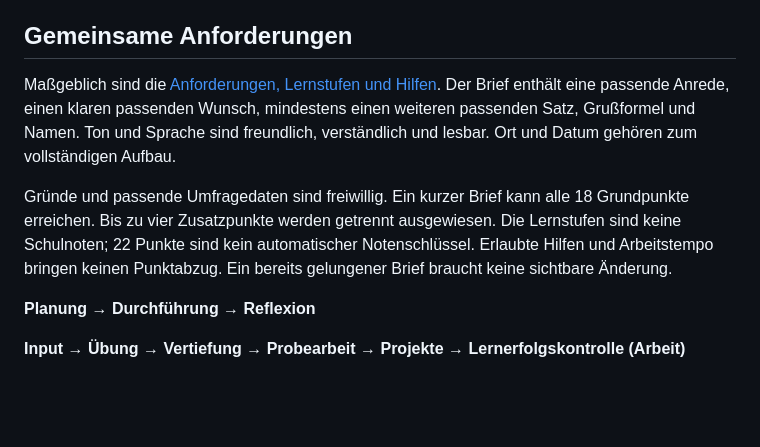
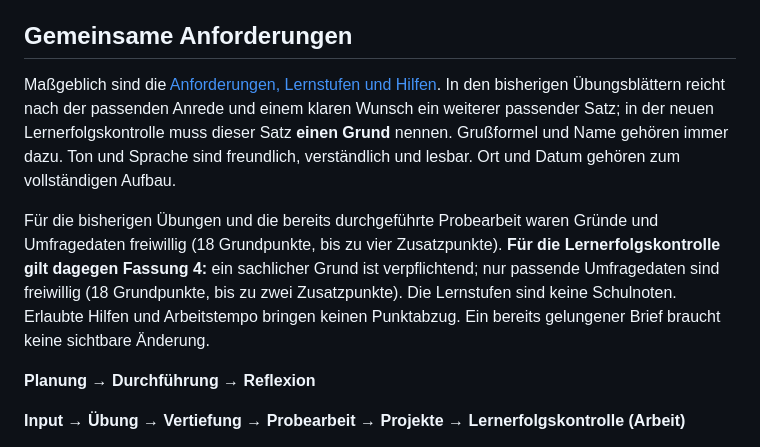
Before and after one commit to technikerleben/d5ur1-wunschbriefe, a Markdown page: README.md, the part around the change. Drawn GitHub-style; blank space fills up the shorter version.

Commit message:
Clarify LEK Fassung 4 versus previous practice requirements

```diff
--- a/README.md
+++ b/README.md
@@ -8,9 +8,9 @@ Die [Materialzentrale](https://d5ur1-wunschbriefe.vercel.app/) richtet sich an d
 
 ## Gemeinsame Anforderungen
 
-Maßgeblich sind die [Anforderungen, Lernstufen und Hilfen](materialien/bewertung/Anforderungen_Wunschbriefe.md). Der Brief enthält eine passende Anrede, einen klaren passenden Wunsch, mindestens einen weiteren passenden Satz, Grußformel und Namen. Ton und Sprache sind freundlich, verständlich und lesbar. Ort und Datum gehören zum vollständigen Aufbau.
+Maßgeblich sind die [Anforderungen, Lernstufen und Hilfen](materialien/bewertung/Anforderungen_Wunschbriefe.md). In den bisherigen Übungsblättern reicht nach der passenden Anrede und einem klaren Wunsch ein weiterer passender Satz; in der neuen Lernerfolgskontrolle muss dieser Satz **einen Grund** nennen. Grußformel und Name gehören immer dazu. Ton und Sprache sind freundlich, verständlich und lesbar. Ort und Datum gehören zum vollständigen Aufbau.
 
-Gründe und passende Umfragedaten sind freiwillig. Ein kurzer Brief kann alle 18 Grundpunkte erreichen. Bis zu vier Zusatzpunkte werden getrennt ausgewiesen. Die Lernstufen sind keine Schulnoten; 22 Punkte sind kein automatischer Notenschlüssel. Erlaubte Hilfen und Arbeitstempo bringen keinen Punktabzug. Ein bereits gelungener Brief braucht keine sichtbare Änderung.
+Für die bisherigen Übungen und die bereits durchgeführte Probearbeit waren Gründe und Umfragedaten freiwillig (18 Grundpunkte, bis zu vier Zusatzpunkte). **Für die Lernerfolgskontrolle gilt dagegen Fassung 4:** ein sachlicher Grund ist verpflichtend; nur passende Umfragedaten sind freiwillig (18 Grundpunkte, bis zu zwei Zusatzpunkte). Die Lernstufen sind keine Schulnoten. Erlaubte Hilfen und Arbeitstempo bringen keinen Punktabzug. Ein bereits gelungener Brief braucht keine sichtbare Änderung.
 
 **Planung → Durchführung → Reflexion**
 
```
